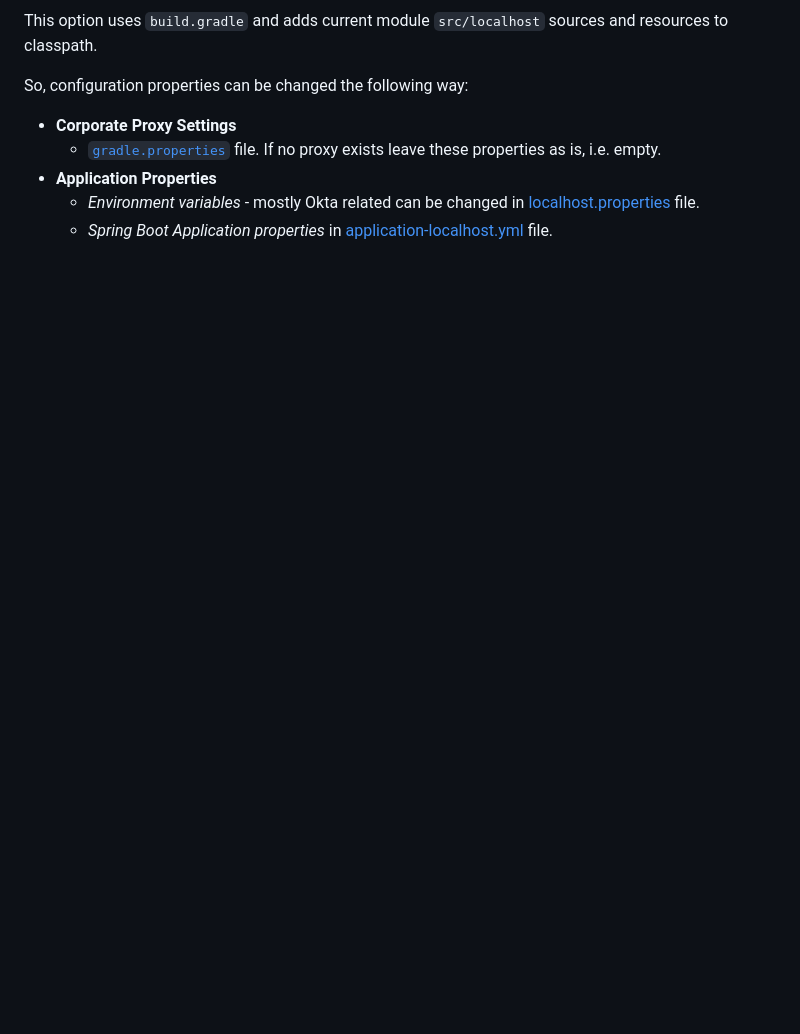
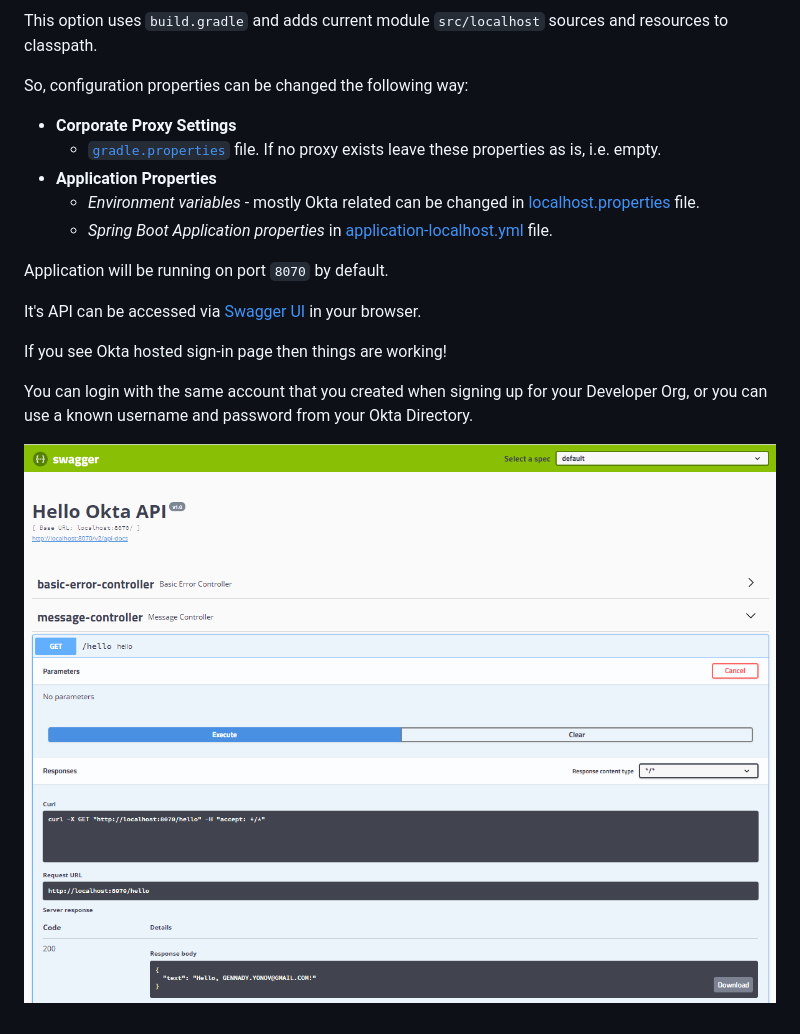
Before and after one commit to gennadyyonov/hello-okta, a Markdown page: hello-okta-api/README.md, the part around the change. Drawn GitHub-style; pictures changed too: hello-okta-api/images/02-Swagger-UI.PNG (added); blank space fills up the shorter version.

```diff
--- a/hello-okta-api/README.md
+++ b/hello-okta-api/README.md
@@ -14,3 +14,13 @@ So, configuration properties can be changed the following way:
 - **Application Properties**
     - _Environment variables_ - mostly Okta related can be changed in [localhost.properties](src/localhost/resources/localhost.properties) file.
     - _Spring Boot Application properties_ in [application-localhost.yml](src/localhost/resources/application-localhost.yml) file.
+
+Application will be running on port `8070` by default.
+
+It's API can be accessed via [Swagger UI](http://localhost:8070/swagger-ui.html) in your browser.
+
+If you see Okta hosted sign-in page then things are working!
+
+You can login with the same account that you created when signing up for your Developer Org, or you can use a known username and password from your Okta Directory.
+
+![Swagger UI](images/02-Swagger-UI.PNG)
```
Also changed, not shown: hello-okta-bff/images/02-GraphiQL.PNG (added), images/11-HelloOkta_StandardUser-Group.PNG (added), 2 other files.
